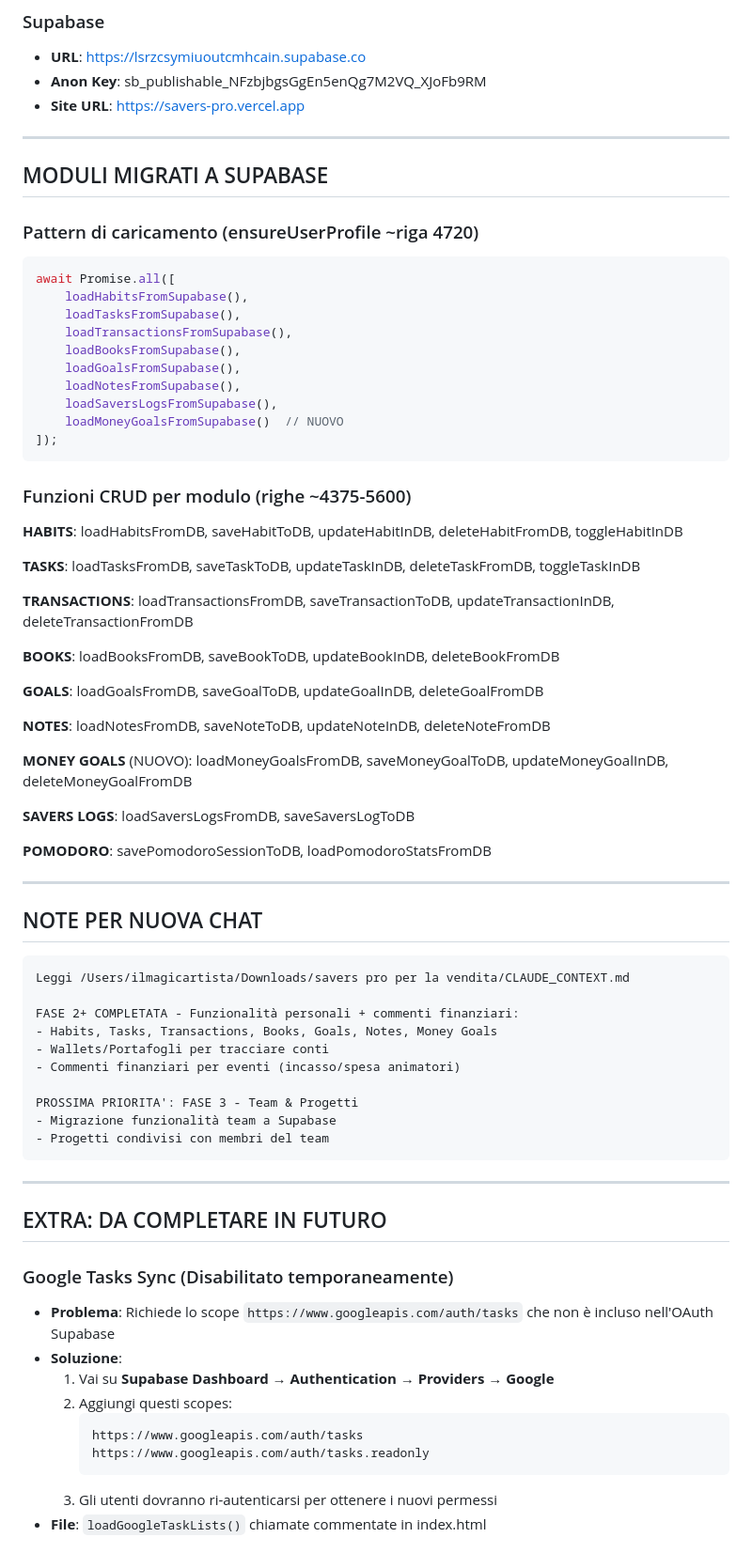
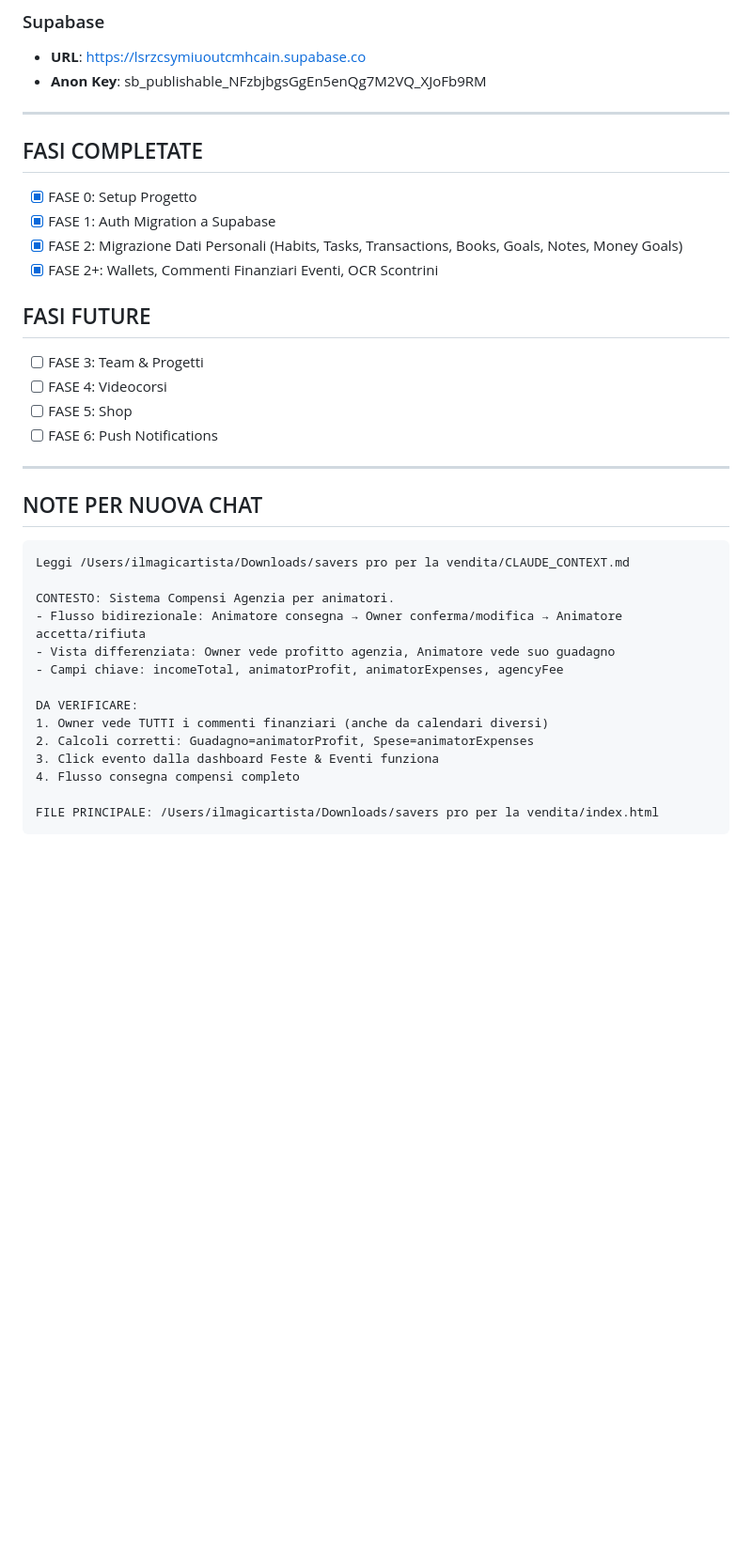
Before and after one commit to ilmagomax/savers-pro, a Markdown page: CLAUDE_CONTEXT.md, the part around one of its changes. Shown at 94% size. GitHub-like rendering; blank space fills up the shorter version.

````diff
--- a/CLAUDE_CONTEXT.md
+++ b/CLAUDE_CONTEXT.md
@@ -71,45 +91,22 @@ Gli animatori possono registrare incassi e spese direttamente nei commenti degli
 ### Supabase
 - **URL**: https://lsrzcsymiuoutcmhcain.supabase.co
 - **Anon Key**: sb_publishable_NFzbjbgsGgEn5enQg7M2VQ_XJoFb9RM
-- **Site URL**: https://savers-pro.vercel.app
 
 ---
 
-## MODULI MIGRATI A SUPABASE
+## FASI COMPLETATE
 
-### Pattern di caricamento (ensureUserProfile ~riga 4720)
-```javascript
-await Promise.all([
-    loadHabitsFromSupabase(),
-    loadTasksFromSupabase(),
-    loadTransactionsFromSupabase(),
-    loadBooksFromSupabase(),
-    loadGoalsFromSupabase(),
-    loadNotesFromSupabase(),
-    loadSaversLogsFromSupabase(),
-    loadMoneyGoalsFromSupabase()  // NUOVO
-]);
-```
+- [x] FASE 0: Setup Progetto
+- [x] FASE 1: Auth Migration a Supabase
+- [x] FASE 2: Migrazione Dati Personali (Habits, Tasks, Transactions, Books, Goals, Notes, Money Goals)
+- [x] FASE 2+: Wallets, Commenti Finanziari Eventi, OCR Scontrini
 
-### Funzioni CRUD per modulo (righe ~4375-5600)
+## FASI FUTURE
 
-**HABITS**: loadHabitsFromDB, saveHabitToDB, updateHabitInDB, deleteHabitFromDB, toggleHabitInDB
-
-**TASKS**: loadTasksFromDB, saveTaskToDB, updateTaskInDB, deleteTaskFromDB, toggleTaskInDB
-
-**TRANSACTIONS**: loadTransactionsFromDB, saveTransactionToDB, updateTransactionInDB, deleteTransactionFromDB
-
-**BOOKS**: loadBooksFromDB, saveBookToDB, updateBookInDB, deleteBookFromDB
-
-**GOALS**: loadGoalsFromDB, saveGoalToDB, updateGoalInDB, deleteGoalFromDB
-
-**NOTES**: loadNotesFromDB, saveNoteToDB, updateNoteInDB, deleteNoteFromDB
-
-**MONEY GOALS** (NUOVO): loadMoneyGoalsFromDB, saveMoneyGoalToDB, updateMoneyGoalInDB, deleteMoneyGoalFromDB
-
-**SAVERS LOGS**: loadSaversLogsFromDB, saveSaversLogToDB
-
-**POMODORO**: savePomodoroSessionToDB, loadPomodoroStatsFromDB
+- [ ] FASE 3: Team & Progetti
+- [ ] FASE 4: Videocorsi
+- [ ] FASE 5: Shop
+- [ ] FASE 6: Push Notifications
 
 ---
 
@@ -118,29 +115,16 @@ await Promise.all([
 ```
 Leggi /Users/ilmagicartista/Downloads/savers pro per la vendita/CLAUDE_CONTEXT.md
 
-FASE 2+ COMPLETATA - Funzionalità personali + commenti finanziari:
-- Habits, Tasks, Transactions, Books, Goals, Notes, Money Goals
-- Wallets/Portafogli per tracciare conti
-- Commenti finanziari per eventi (incasso/spesa animatori)
+CONTESTO: Sistema Compensi Agenzia per animatori.
+- Flusso bidirezionale: Animatore consegna → Owner conferma/modifica → Animatore accetta/rifiuta
+- Vista differenziata: Owner vede profitto agenzia, Animatore vede suo guadagno
+- Campi chiave: incomeTotal, animatorProfit, animatorExpenses, agencyFee
 
-PROSSIMA PRIORITA': FASE 3 - Team & Progetti
-- Migrazione funzionalità team a Supabase
-- Progetti condivisi con membri del team
+DA VERIFICARE:
+1. Owner vede TUTTI i commenti finanziari (anche da calendari diversi)
+2. Calcoli corretti: Guadagno=animatorProfit, Spese=animatorExpenses
+3. Click evento dalla dashboard Feste & Eventi funziona
+4. Flusso consegna compensi completo
+
+FILE PRINCIPALE: /Users/ilmagicartista/Downloads/savers pro per la vendita/index.html
 ```
-
----
-
-## EXTRA: DA COMPLETARE IN FUTURO
-
-### Google Tasks Sync (Disabilitato temporaneamente)
-- **Problema**: Richiede lo scope `https://www.googleapis.com/auth/tasks` che non è incluso nell'OAuth Supabase
-- **Soluzione**:
-  1. Vai su **Supabase Dashboard** → **Authentication** → **Providers** → **Google**
-  2. Aggiungi questi scopes:
-     ```
-     https://www.googleapis.com/auth/tasks
-     https://www.googleapis.com/auth/tasks.readonly
-     ```
-  3. Gli utenti dovranno ri-autenticarsi per ottenere i nuovi permessi
-- **File**: `loadGoogleTaskLists()` chiamate commentate in index.html
-
````
Also changed, not shown: other parts of CLAUDE_CONTEXT.md (+67 -64 lines).
